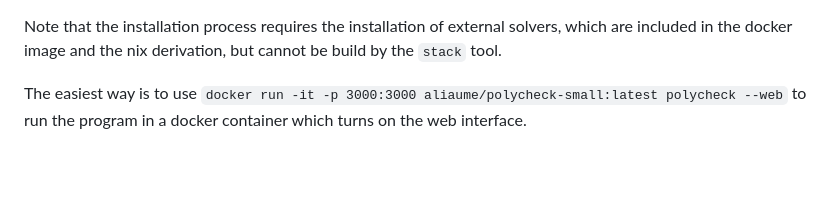
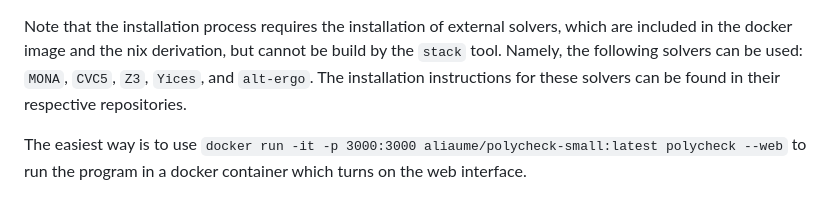
Before and after one commit to AliaumeL/polyregular-model-checking, a Markdown page: README.md, the part around the change printed below. Drawn GitHub-style; blank space fills up the shorter version.

```diff
--- a/README.md
+++ b/README.md
@@ -56,7 +99,9 @@ listed by order of preference:
 
 Note that the installation process requires the installation of external
 solvers, which are included in the docker image and the nix derivation, but
-cannot be build by the `stack` tool.
+cannot be build by the `stack` tool. Namely, the following solvers can be used:
+`MONA`, `CVC5`, `Z3`, `Yices`, and `alt-ergo`. The installation instructions
+for these solvers can be found in their respective repositories.
 
 The easiest way is to use `docker run -it -p 3000:3000
 aliaume/polycheck-small:latest polycheck --web` to run the program in
```
Also changed, not shown: other parts of README.md (+62 -0 lines).
